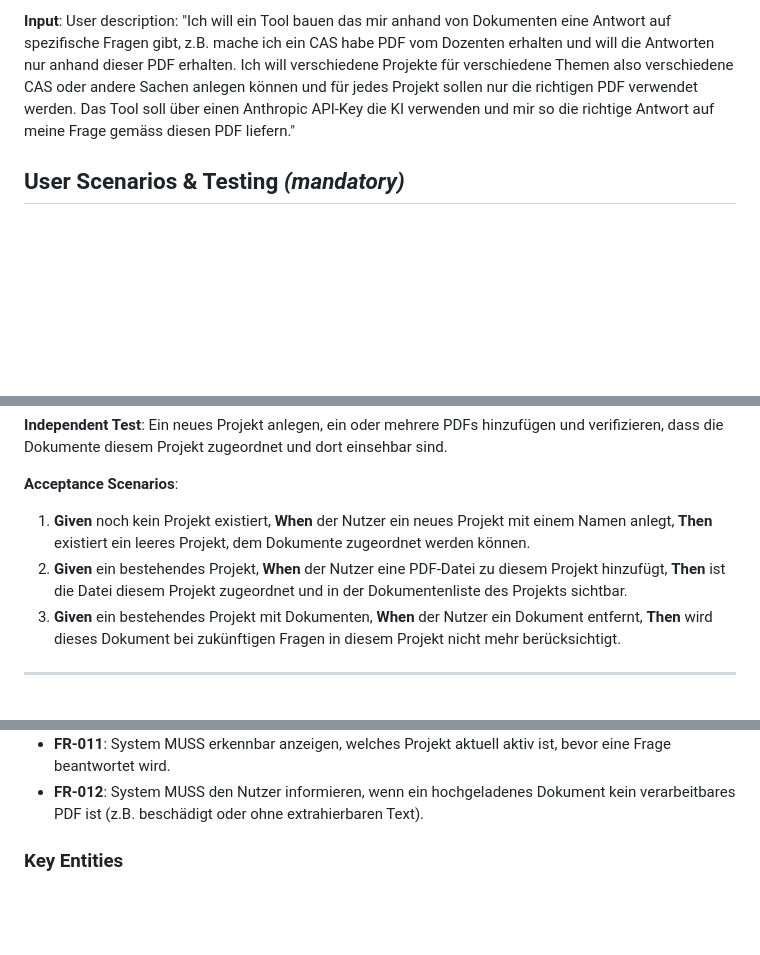
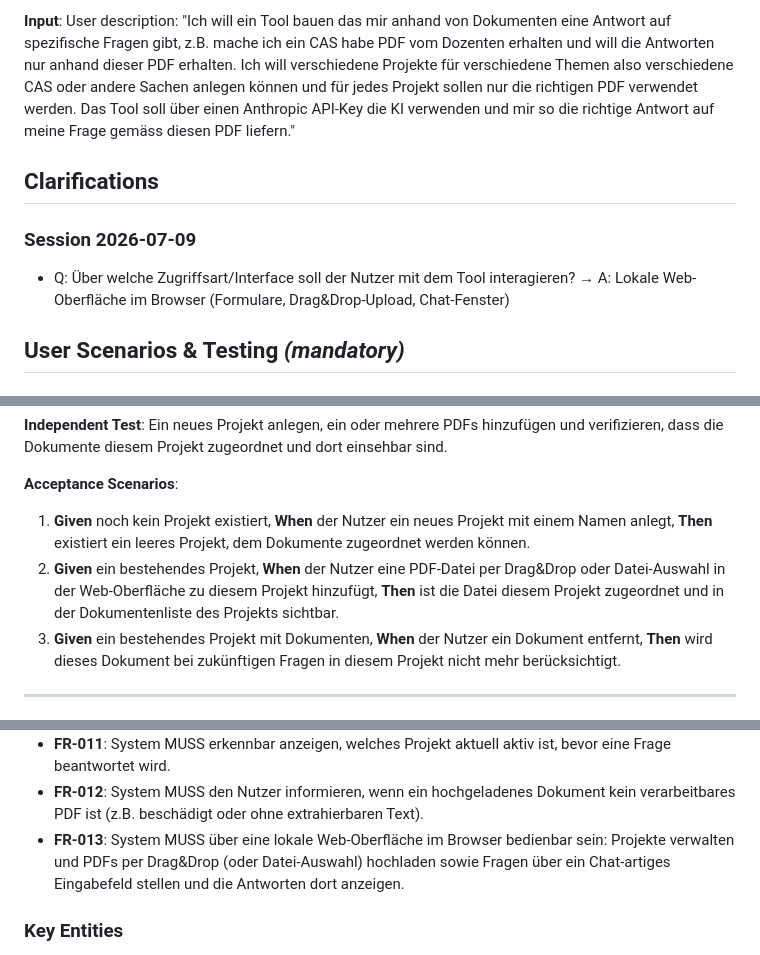
Before and after one commit to finklenburg-stack/gehirn, a Markdown page: specs/001-document-qa-projects/spec.md, 3 parts joined by grey strips. GitHub-like rendering; blank space fills up the shorter version.

Commit message:
spec: clarify interface (local web UI) for feature 001
Session 2026-07-09 clarification: tool is used via a local
browser-based web UI (drag&drop upload, chat-style question input)
rather than CLI or desktop app. Adds FR-013 and updates related
acceptance scenario accordingly.

```diff
--- a/specs/001-document-qa-projects/spec.md
+++ b/specs/001-document-qa-projects/spec.md
@@ -7,6 +7,12 @@
 **Status**: Draft
 
 **Input**: User description: "Ich will ein Tool bauen das mir anhand von Dokumenten eine Antwort auf spezifische Fragen gibt, z.B. mache ich ein CAS habe PDF vom Dozenten erhalten und will die Antworten nur anhand dieser PDF erhalten. Ich will verschiedene Projekte für verschiedene Themen also verschiedene CAS oder andere Sachen anlegen können und für jedes Projekt sollen nur die richtigen PDF verwendet werden. Das Tool soll über einen Anthropic API-Key die KI verwenden und mir so die richtige Antwort auf meine Frage gemäss diesen PDF liefern."
+
+## Clarifications
+
+### Session 2026-07-09
+
+- Q: Über welche Zugriffsart/Interface soll der Nutzer mit dem Tool interagieren? → A: Lokale Web-Oberfläche im Browser (Formulare, Drag&Drop-Upload, Chat-Fenster)
 
 ## User Scenarios & Testing *(mandatory)*
 
@@ -21,7 +27,7 @@ Als Nutzer möchte ich ein neues Projekt (z.B. für ein bestimmtes CAS oder Them
 **Acceptance Scenarios**:
 
 1. **Given** noch kein Projekt existiert, **When** der Nutzer ein neues Projekt mit einem Namen anlegt, **Then** existiert ein leeres Projekt, dem Dokumente zugeordnet werden können.
-2. **Given** ein bestehendes Projekt, **When** der Nutzer eine PDF-Datei zu diesem Projekt hinzufügt, **Then** ist die Datei diesem Projekt zugeordnet und in der Dokumentenliste des Projekts sichtbar.
+2. **Given** ein bestehendes Projekt, **When** der Nutzer eine PDF-Datei per Drag&Drop oder Datei-Auswahl in der Web-Oberfläche zu diesem Projekt hinzufügt, **Then** ist die Datei diesem Projekt zugeordnet und in der Dokumentenliste des Projekts sichtbar.
 3. **Given** ein bestehendes Projekt mit Dokumenten, **When** der Nutzer ein Dokument entfernt, **Then** wird dieses Dokument bei zukünftigen Fragen in diesem Projekt nicht mehr berücksichtigt.
 
 ---
@@ -82,6 +88,7 @@ Als Nutzer möchte ich zwischen mehreren Projekten wechseln können, wobei Frage
 - **FR-010**: System MUSS mehrere Projekte parallel verwalten können, ohne dass Dokumente oder Antworten zwischen Projekten vermischt werden.
 - **FR-011**: System MUSS erkennbar anzeigen, welches Projekt aktuell aktiv ist, bevor eine Frage beantwortet wird.
 - **FR-012**: System MUSS den Nutzer informieren, wenn ein hochgeladenes Dokument kein verarbeitbares PDF ist (z.B. beschädigt oder ohne extrahierbaren Text).
+- **FR-013**: System MUSS über eine lokale Web-Oberfläche im Browser bedienbar sein: Projekte verwalten und PDFs per Drag&Drop (oder Datei-Auswahl) hochladen sowie Fragen über ein Chat-artiges Eingabefeld stellen und die Antworten dort anzeigen.
 
 ### Key Entities
 
```
